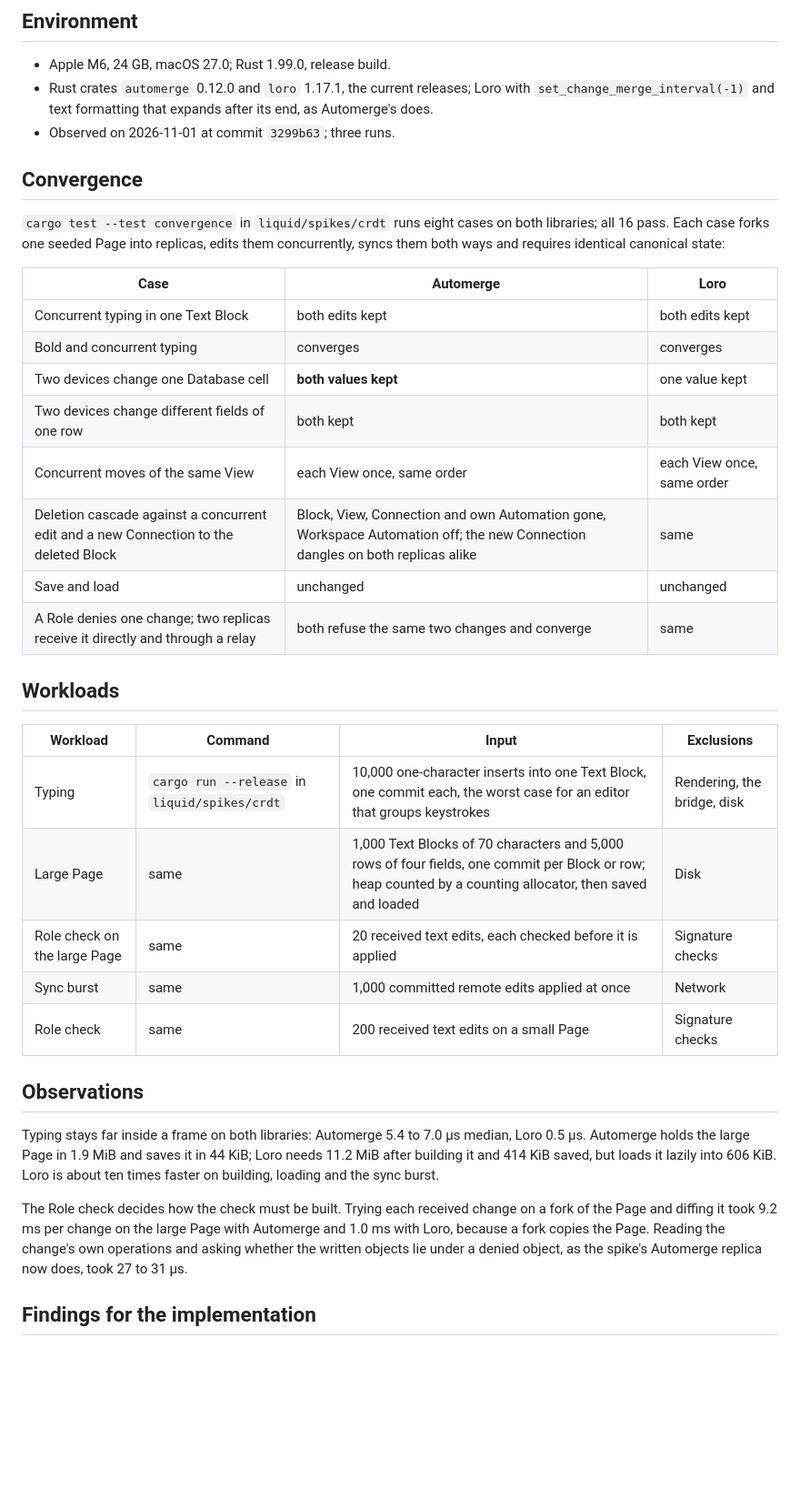
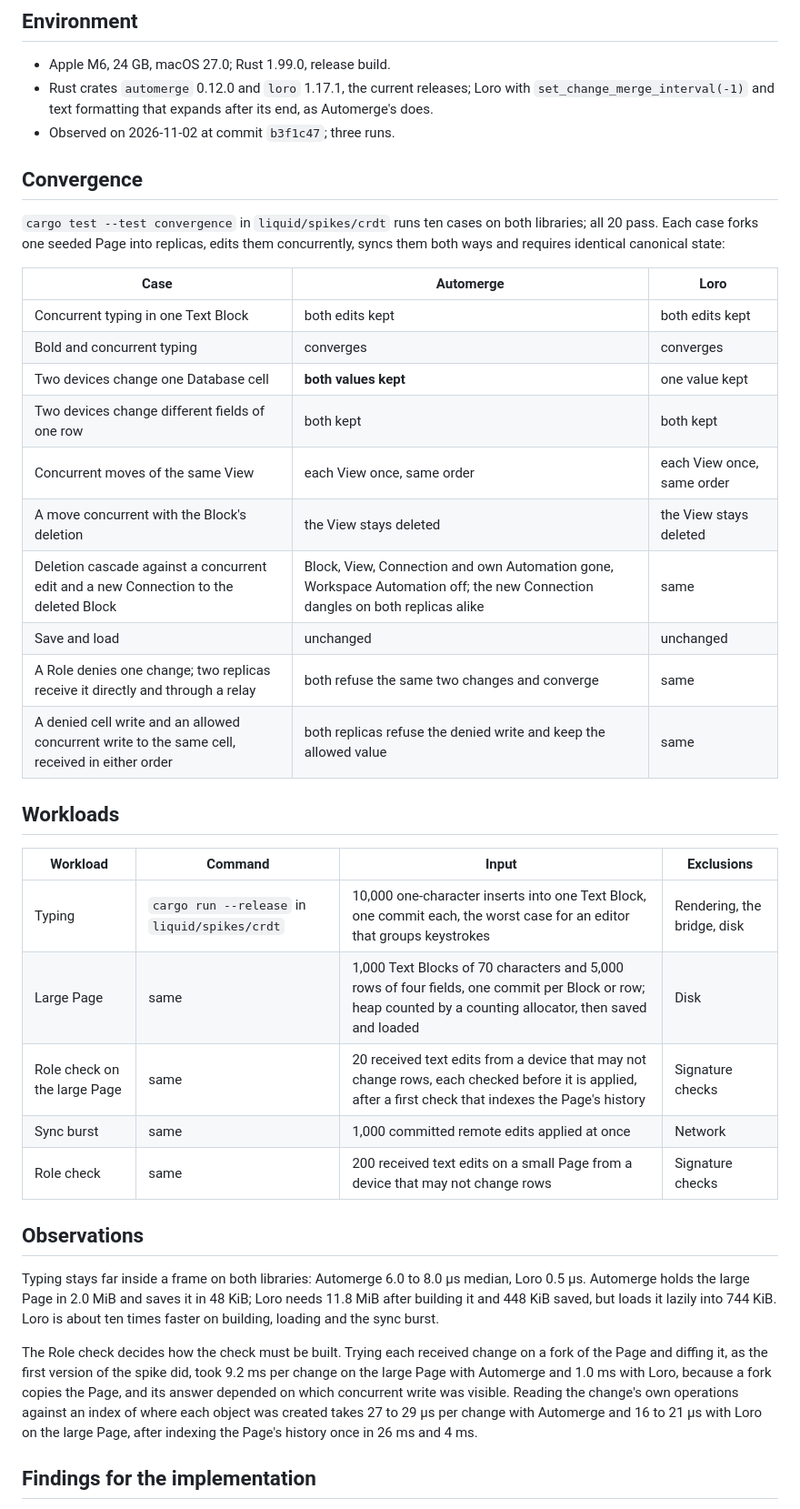
Before and after one commit to Open-Equilibrium/watershed, a Markdown page: liquid/benchmarks/CRDT_SPIKE_EVIDENCE.md, the part around one of its changes. Shown at 91% size. Rendered like a GitHub page; blank space fills up the shorter version.

```diff
--- a/liquid/benchmarks/CRDT_SPIKE_EVIDENCE.md
+++ b/liquid/benchmarks/CRDT_SPIKE_EVIDENCE.md
@@ -6,11 +6,11 @@ Acceptance evidence for [ADR-0238](../../docs/adr/ADR-LOG.md): Automerge against
 
 - Apple M6, 24 GB, macOS 27.0; Rust 1.99.0, release build.
 - Rust crates `automerge` 0.12.0 and `loro` 1.17.1, the current releases; Loro with `set_change_merge_interval(-1)` and text formatting that expands after its end, as Automerge's does.
-- Observed on 2026-11-01 at commit `3299b63`; three runs.
+- Observed on 2026-11-02 at commit `b3f1c47`; three runs.
 
 ## Convergence
 
-`cargo test --test convergence` in `liquid/spikes/crdt` runs eight cases on both libraries; all 16 pass. Each case forks one seeded Page into replicas, edits them concurrently, syncs them both ways and requires identical canonical state:
+`cargo test --test convergence` in `liquid/spikes/crdt` runs ten cases on both libraries; all 20 pass. Each case forks one seeded Page into replicas, edits them concurrently, syncs them both ways and requires identical canonical state:
 
 | Case | Automerge | Loro |
 | --- | --- | --- |
@@ -19,9 +19,11 @@ Acceptance evidence for [ADR-0238](../../docs/adr/ADR-LOG.md): Automerge against
 | Two devices change one Database cell | **both values kept** | one value kept |
 | Two devices change different fields of one row | both kept | both kept |
 | Concurrent moves of the same View | each View once, same order | each View once, same order |
+| A move concurrent with the Block's deletion | the View stays deleted | the View stays deleted |
 | Deletion cascade against a concurrent edit and a new Connection to the deleted Block | Block, View, Connection and own Automation gone, Workspace Automation off; the new Connection dangles on both replicas alike | same |
 | Save and load | unchanged | unchanged |
 | A Role denies one change; two replicas receive it directly and through a relay | both refuse the same two changes and converge | same |
+| A denied cell write and an allowed concurrent write to the same cell, received in either order | both replicas refuse the denied write and keep the allowed value | same |
 
 ## Workloads
 
@@ -29,15 +31,15 @@ Acceptance evidence for [ADR-0238](../../docs/adr/ADR-LOG.md): Automerge against
 | --- | --- | --- | --- |
 | Typing | `cargo run --release` in `liquid/spikes/crdt` | 10,000 one-character inserts into one Text Block, one commit each, the worst case for an editor that groups keystrokes | Rendering, the bridge, disk |
 | Large Page | same | 1,000 Text Blocks of 70 characters and 5,000 rows of four fields, one commit per Block or row; heap counted by a counting allocator, then saved and loaded | Disk |
-| Role check on the large Page | same | 20 received text edits, each checked before it is applied | Signature checks |
+| Role check on the large Page | same | 20 received text edits from a device that may not change rows, each checked before it is applied, after a first check that indexes the Page's history | Signature checks |
 | Sync burst | same | 1,000 committed remote edits applied at once | Network |
-| Role check | same | 200 received text edits on a small Page | Signature checks |
+| Role check | same | 200 received text edits on a small Page from a device that may not change rows | Signature checks |
 
 ## Observations
 
-Typing stays far inside a frame on both libraries: Automerge 5.4 to 7.0 µs median, Loro 0.5 µs. Automerge holds the large Page in 1.9 MiB and saves it in 44 KiB; Loro needs 11.2 MiB after building it and 414 KiB saved, but loads it lazily into 606 KiB. Loro is about ten times faster on building, loading and the sync burst.
+Typing stays far inside a frame on both libraries: Automerge 6.0 to 8.0 µs median, Loro 0.5 µs. Automerge holds the large Page in 2.0 MiB and saves it in 48 KiB; Loro needs 11.8 MiB after building it and 448 KiB saved, but loads it lazily into 744 KiB. Loro is about ten times faster on building, loading and the sync burst.
 
-The Role check decides how the check must be built. Trying each received change on a fork of the Page and diffing it took 9.2 ms per change on the large Page with Automerge and 1.0 ms with Loro, because a fork copies the Page. Reading the change's own operations and asking whether the written objects lie under a denied object, as the spike's Automerge replica now does, took 27 to 31 µs.
+The Role check decides how the check must be built. Trying each received change on a fork of the Page and diffing it, as the first version of the spike did, took 9.2 ms per change on the large Page with Automerge and 1.0 ms with Loro, because a fork copies the Page, and its answer depended on which concurrent write was visible. Reading the change's own operations against an index of where each object was created takes 27 to 29 µs per change with Automerge and 16 to 21 µs with Loro on the large Page, after indexing the Page's history once in 26 ms and 4 ms.
 
 ## Findings for the implementation
 
```
Also changed, not shown: other parts of liquid/benchmarks/CRDT_SPIKE_EVIDENCE.md (+30 -29 lines), docs/concept/liquid-client-architecture.md (+1 -1 lines).
